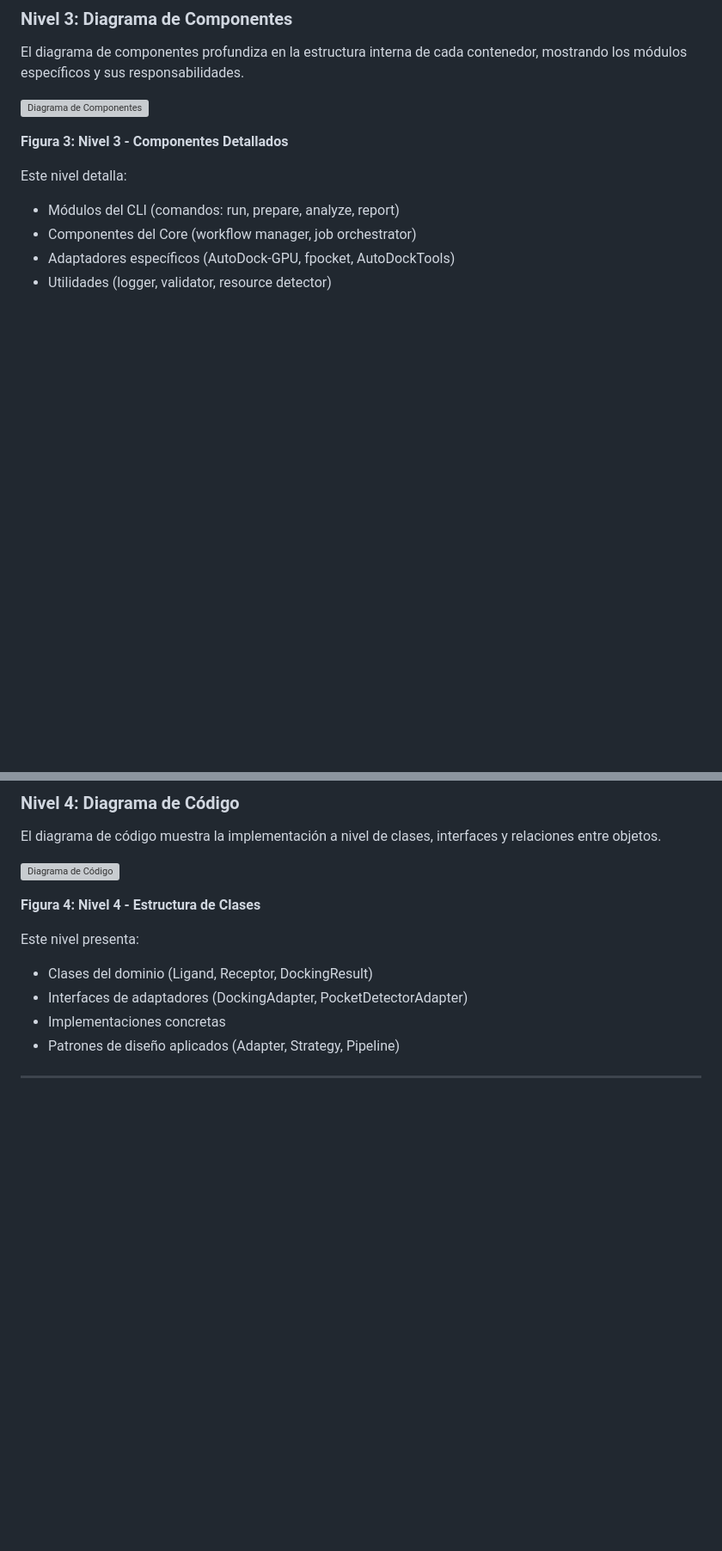
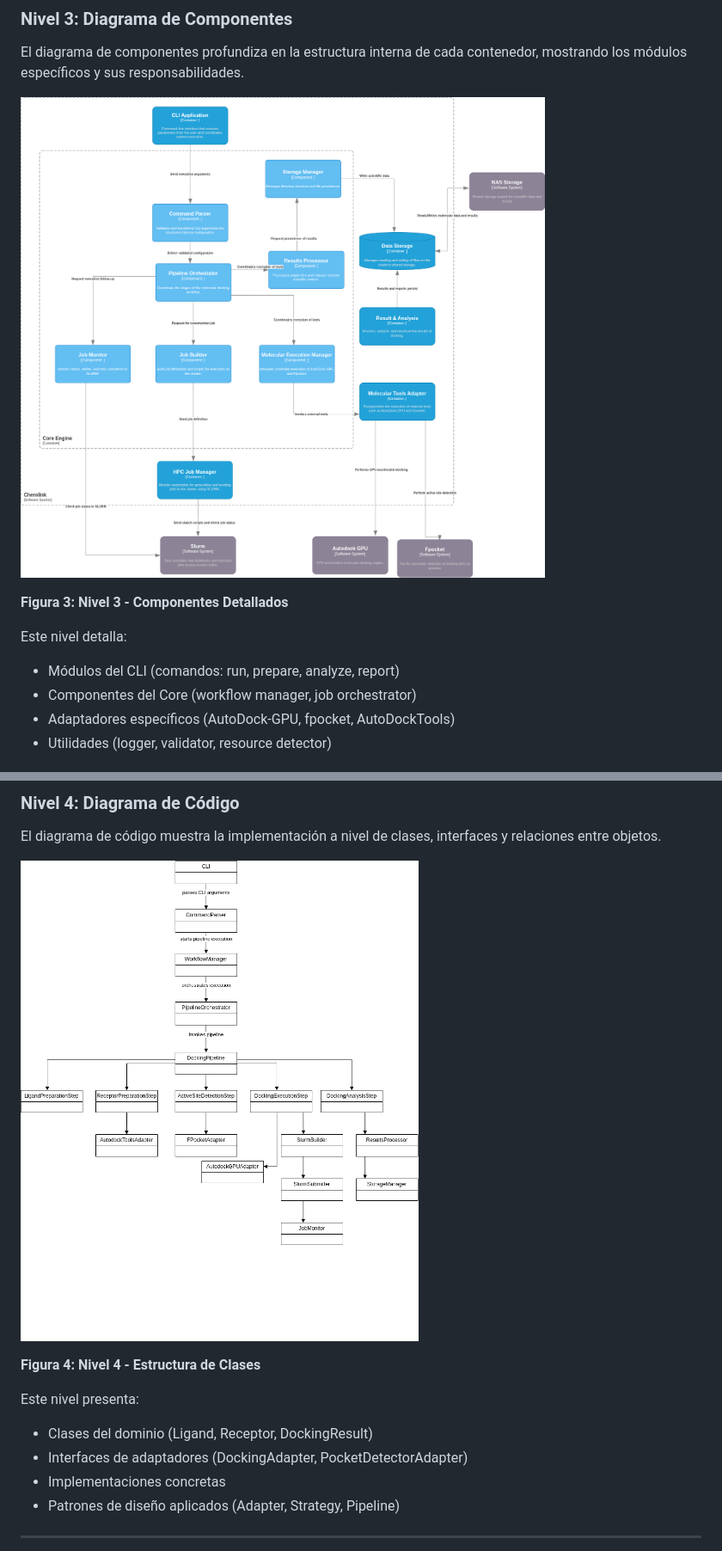
Before and after one commit to PipeJF9/chemlink, a Markdown page: informes/README.md, 2 parts joined by grey strips. Shown at 86% size. GitHub-like rendering; blank space fills up the shorter version; grey boxes are pictures that could not be loaded.

```diff
--- a/informes/README.md
+++ b/informes/README.md
@@ -464,7 +464,7 @@ Este nivel muestra:
 
 El diagrama de componentes profundiza en la estructura interna de cada contenedor, mostrando los módulos específicos y sus responsabilidades.
 
-![Diagrama de Componentes](../images/Componentmodel.drawio.png)
+![Diagrama de Componentes](../informes/images/Componentmodel.drawio.png)
 
 **Figura 3: Nivel 3 - Componentes Detallados**
 
@@ -480,7 +480,7 @@ Este nivel detalla:
 
 El diagrama de código muestra la implementación a nivel de clases, interfaces y relaciones entre objetos.
 
-![Diagrama de Código](../images/Codediagram.drawio.png)
+![Diagrama de Código](../informes/images/Codediagram.drawio.png)
 
 **Figura 4: Nivel 4 - Estructura de Clases**
 
```
Also changed, not shown: other parts of informes/README.md (+2 -2 lines).
